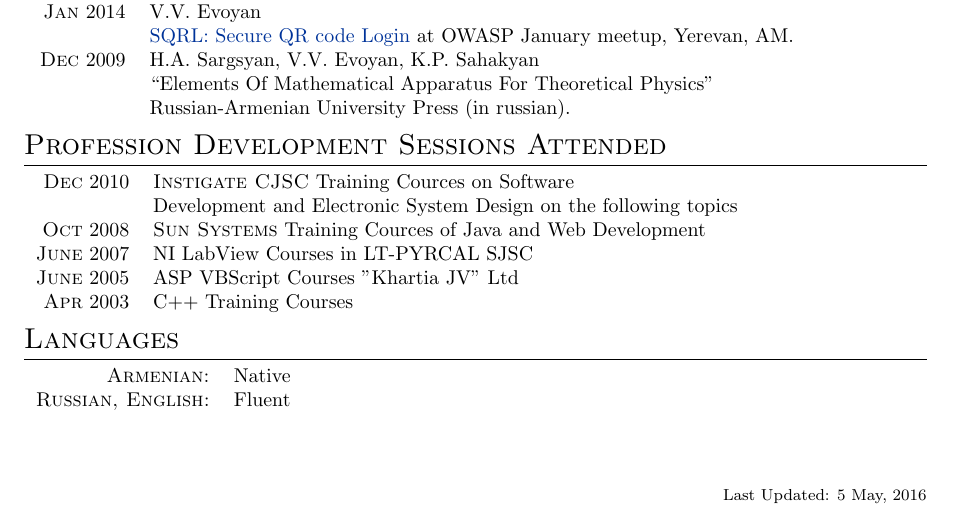
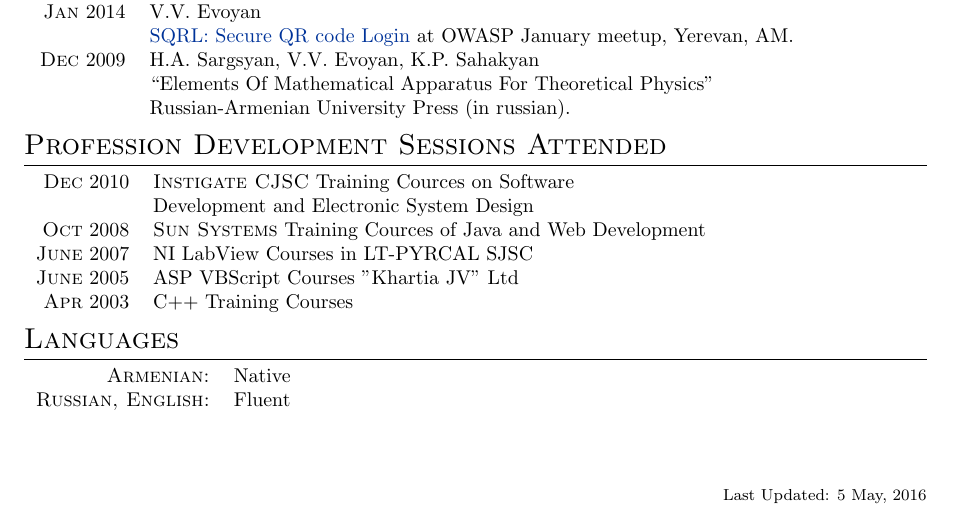
Before and after one commit to mr-xviid/curriculum-vitae, a LaTeX CV (curriculum_vitae.tex): part of page 3 of 3, cut so that both start at the same text. Compiled offline with pdfLaTeX.

Commit message:
Fix typo and add vagrantfile

```diff
--- a/curriculum_vitae.tex
+++ b/curriculum_vitae.tex
@@ -369,7 +369,7 @@ architecture design.
 \begin{tabular}{rl}
   \textsc{Dec} 2010
     & \textsc{Instigate CJSC} Training Cources on Software \\
-    & Development and Electronic System Design on the following topics \\
+    & Development and Electronic System Design \\
   \textsc{Oct} 2008
     & \textsc{Sun Systems} Training Cources of Java and Web Development \\
   \textsc{June} 2007
```
Also changed, not shown: 2 other files.
